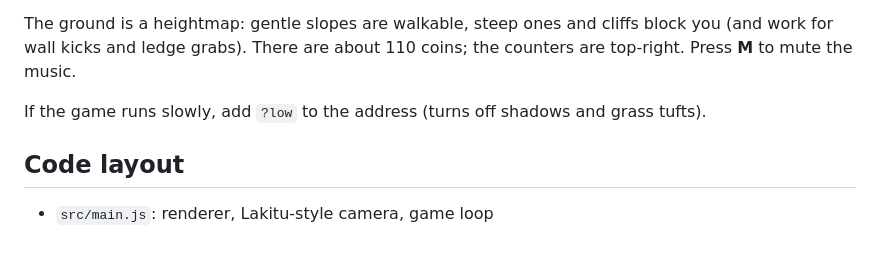
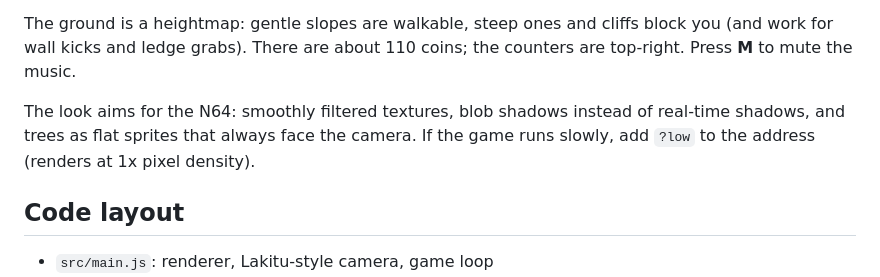
Before and after one commit to SefrenethOfficial/SUPER-TAX-EVASION-47, a Markdown page: README.md, the part around the change. Drawn GitHub-style; blank space fills up the shorter version.

```diff
--- a/README.md
+++ b/README.md
@@ -26,7 +26,7 @@ A long valley course in the style of Bob-omb Battlefield. From the spawn meadow
 
 The ground is a heightmap: gentle slopes are walkable, steep ones and cliffs block you (and work for wall kicks and ledge grabs). There are about 110 coins; the counters are top-right. Press **M** to mute the music.
 
-If the game runs slowly, add `?low` to the address (turns off shadows and grass tufts).
+The look aims for the N64: smoothly filtered textures, blob shadows instead of real-time shadows, and trees as flat sprites that always face the camera. If the game runs slowly, add `?low` to the address (renders at 1x pixel density).
 
 ## Code layout
 
```
Also changed, not shown: assets/tree.png (added), 5 other files.
